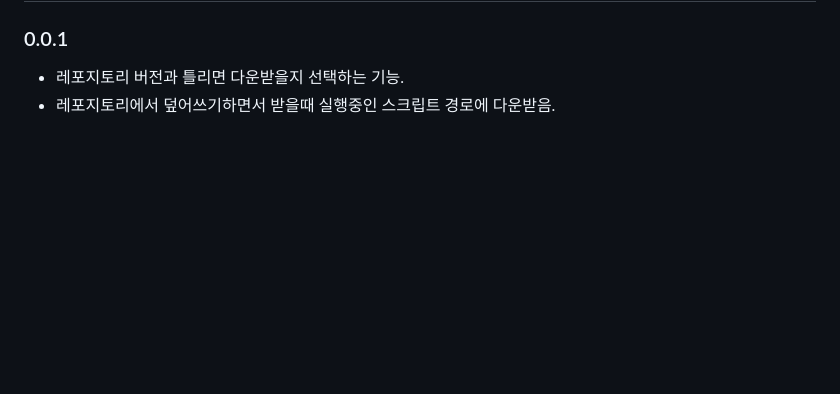
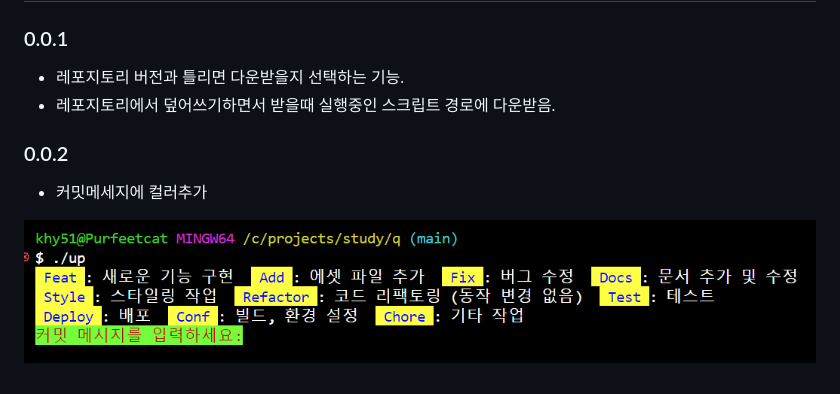
Before and after one commit to bamjun/q, a Markdown page: VERSIONS.md, the part around the change. Rendered like a GitHub page; pictures changed too: images/markdown-image-2.png (added); blank space fills up the shorter version.

Commit message:
Feat:add color

```diff
--- a/VERSIONS.md
+++ b/VERSIONS.md
@@ -15,3 +15,8 @@
 ### 0.0.1
 - 레포지토리 버전과 틀리면 다운받을지 선택하는 기능.
 - 레포지토리에서 덮어쓰기하면서 받을때 실행중인 스크립트 경로에 다운받음.
+
+### 0.0.2
+- 커밋메세지에 컬러추가
+
+![alt text](images/markdown-image-2.png)
```
Also changed, not shown: 1 other file.
